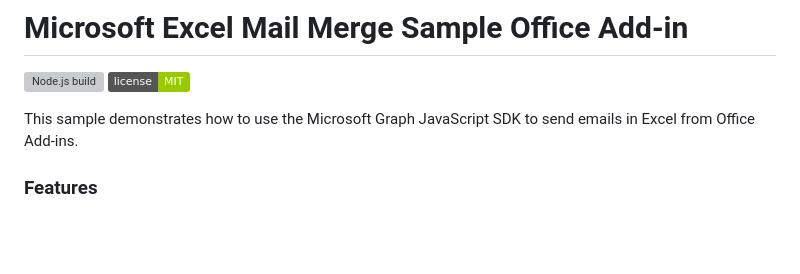
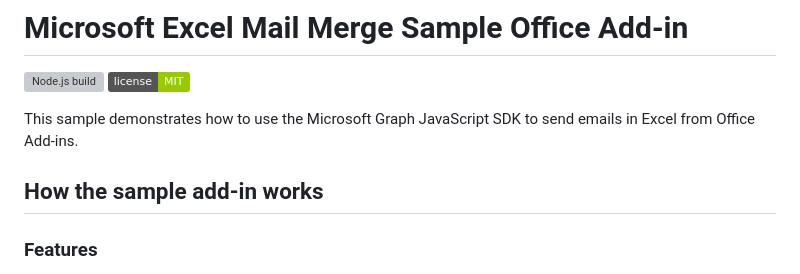
Before and after one commit to OfficeDev/Excel-Scenario-based-Add-in-Samples, a Markdown page: Mail-Merge-Sample-Add-in/README.md, the part around the change. Rendered like a GitHub page; badges without logos; blank space fills up the shorter version; grey boxes are pictures that could not be loaded.

```diff
--- a/Mail-Merge-Sample-Add-in/README.md
+++ b/Mail-Merge-Sample-Add-in/README.md
@@ -4,6 +4,7 @@
 
 This sample demonstrates how to use the Microsoft Graph JavaScript SDK to send emails in Excel from Office Add-ins.
 
+## How the sample add-in works
 ### Features
 Create Sample Data, including valid email address (required) and other information.
 ![](./assets/feature1.png)
```
